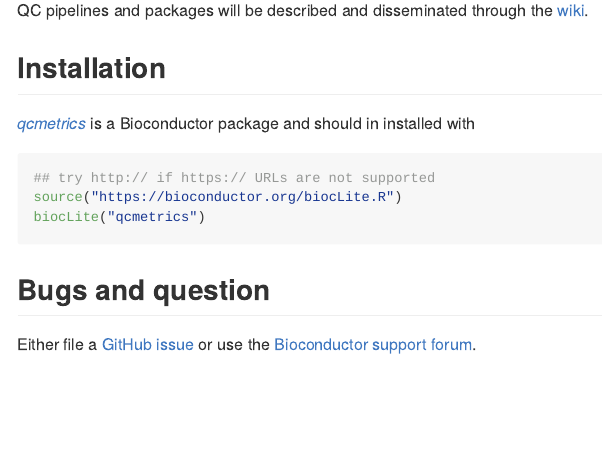
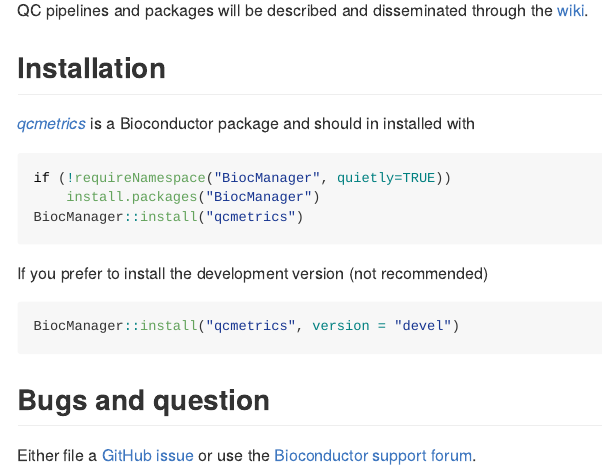
Before and after one commit to lgatto/qcmetrics, an R Markdown document (README.Rmd): the page in a window 1100 px wide, from 450 px down. The pictures show the output file README.md that the author committed with the source, drawn offline in the style of GitHub; badge pictures from the web are left out.

Commit message:
use BiocManager::install

````diff
--- a/README.Rmd
+++ b/README.Rmd
@@ -33,9 +33,15 @@ the [wiki](https://github.com/lgatto/qcmetrics/wiki).
 installed with
 
 ```{r inst, eval=FALSE}
-## try http:// if https:// URLs are not supported
-source("https://bioconductor.org/biocLite.R")
-biocLite("qcmetrics")
+if (!requireNamespace("BiocManager", quietly=TRUE))
+    install.packages("BiocManager")
+BiocManager::install("qcmetrics")
+```
+
+If you prefer to install the development version (not recommended)
+
+```{r instdevel, eval=FALSE}
+BiocManager::install("qcmetrics", version = "devel")
 ```
 
 ## Bugs and question
````
Also changed, not shown: NEWS.md (+4 -0 lines), README.md, docs/pkgdown.yml (added), 22 other files.
